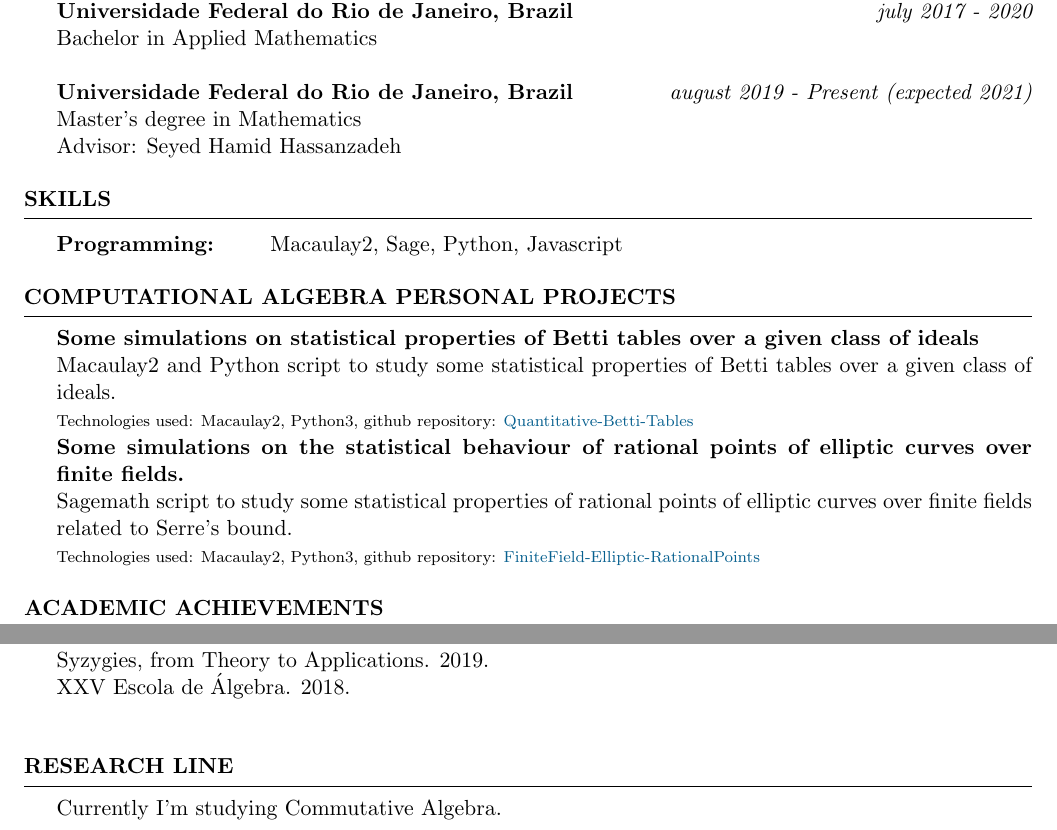
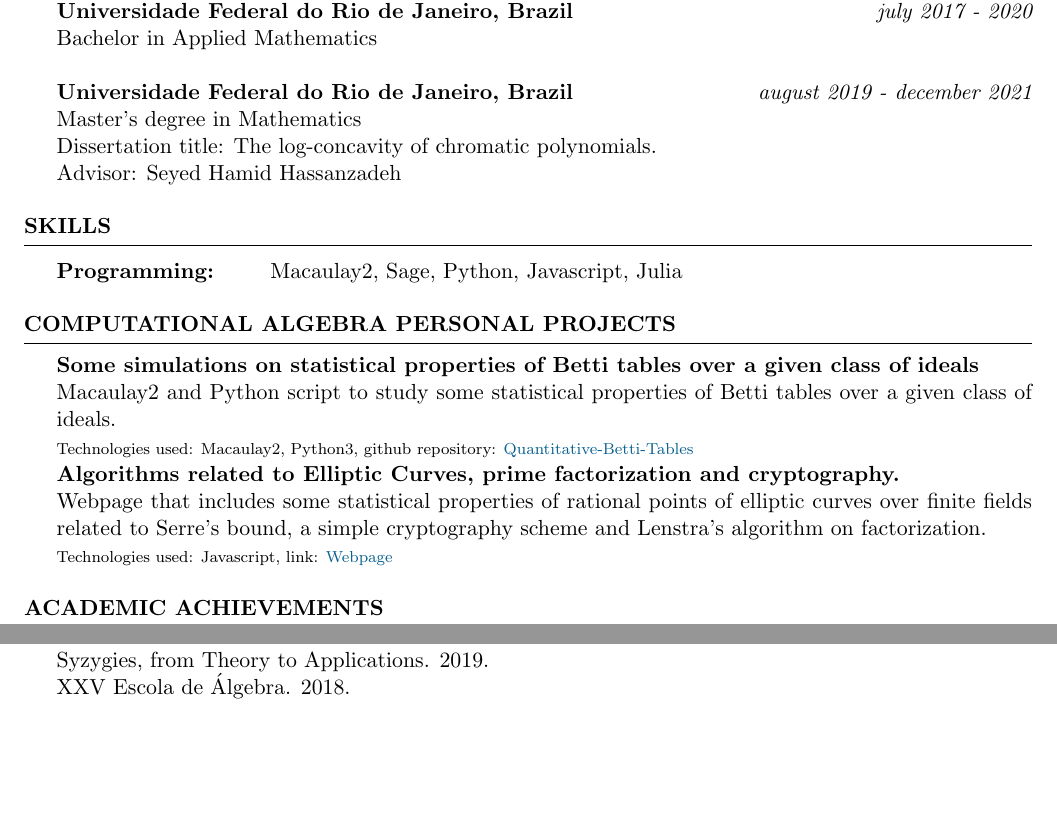
Before and after one commit to hollebenthiago/hollebenthiago.github.io, a LaTeX CV (cv_tex/main.tex): two parts of pages 1 and 2 of 2, joined at a grey line, cut so that both start at the same text, the shorter picture padded with empty space. The pictures show the PDF file cv_tex/main.pdf that the author committed with the source.

Commit message:
quick update cv

```diff
--- a/cv_tex/main.tex
+++ b/cv_tex/main.tex
@@ -45,5 +45,5 @@
 {\bf Universidade Federal do Rio de Janeiro, Brazil} \hfill {\em july 2017 - 2020}
 \\ Bachelor in Applied Mathematics
 \\
-\\{\bf Universidade Federal do Rio de Janeiro, Brazil} \hfill {\em august 2019 - Present (expected 2021)}
+\\{\bf Universidade Federal do Rio de Janeiro, Brazil} \hfill {\em august 2019 - december 2021}
 \\ Master's degree in Mathematics
@@ -58,7 +59,7 @@
 \begin{rSection}{Skills}
 
 \begin{tabular}{ @{} >{\bfseries}l @{\hspace{6ex}} l }
-Programming:\ & Macaulay2, Sage, Python, Javascript
+Programming:\ & Macaulay2, Sage, Python, Javascript, Julia
 \\
 \end{tabular}
 
@@ -73,11 +74,11 @@ Macaulay2 and Python script to study some statistical properties of Betti tables
 \\
  {\scriptsize Technologies used: Macaulay2, Python3, github repository:  \href{https://github.com/hollebenthiago/Quantitative-Betti-Tables}{Quantitative-Betti-Tables}}
 \\
-{\bf Some simulations on the statistical behaviour of rational points of elliptic curves over finite fields.}
+{\bf Algorithms related to Elliptic Curves, prime factorization and cryptography.}
 \\
-Sagemath script to study some statistical properties of rational points of elliptic curves over finite fields related to Serre's bound.
+Webpage that includes some statistical properties of rational points of elliptic curves over finite fields related to Serre's bound, a simple cryptography scheme and Lenstra's algorithm on factorization.
 \\
- {\scriptsize Technologies used: Macaulay2, Python3, github repository:  \href{https://github.com/hollebenthiago/FiniteField_Elliptic_RationalPoints}{FiniteField-Elliptic-RationalPoints}}
+ {\scriptsize Technologies used: Javascript, link:  \href{https://hollebenthiago.github.io/ecc/}{Webpage}}
 
 \end{rSection}
 
@@ -133,10 +134,10 @@ Combinatorial Algebra meets Algebraic Combinatorics 2020. 2020
 \\
 \end{rSection}
 
-\begin{rSection}{Research line}
-Currently I'm studying Commutative Algebra.
+% \begin{rSection}{Research line}
+% I am interested in the study of Combinatorial Commutative Algebra, Computational Algebra and their applications.
 
-\end{rSection}
+% \end{rSection}
 
 
 \end{document}
```
Also changed, not shown: cv_tex/main.pdf, cv_tex/main.tex (1 more changed lines), 3 other files.
